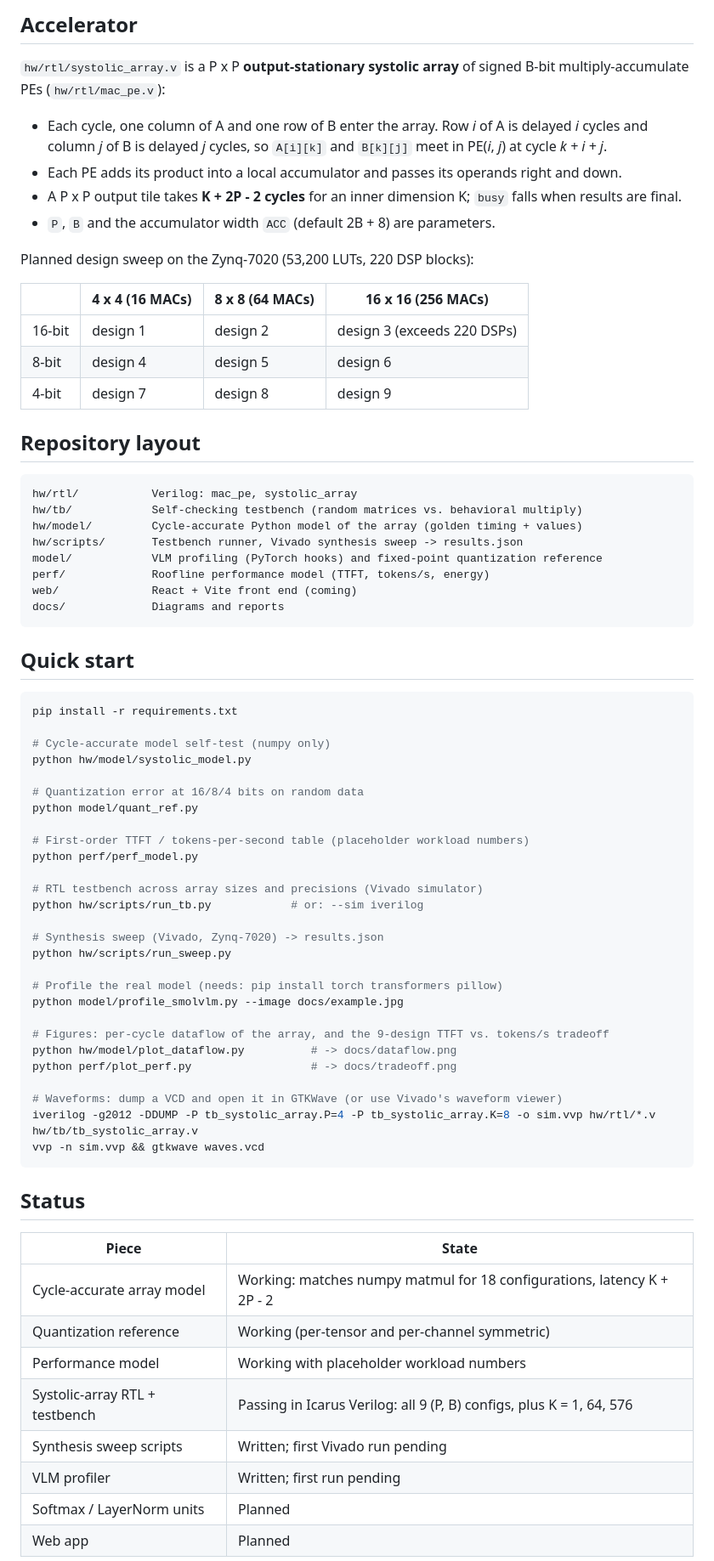
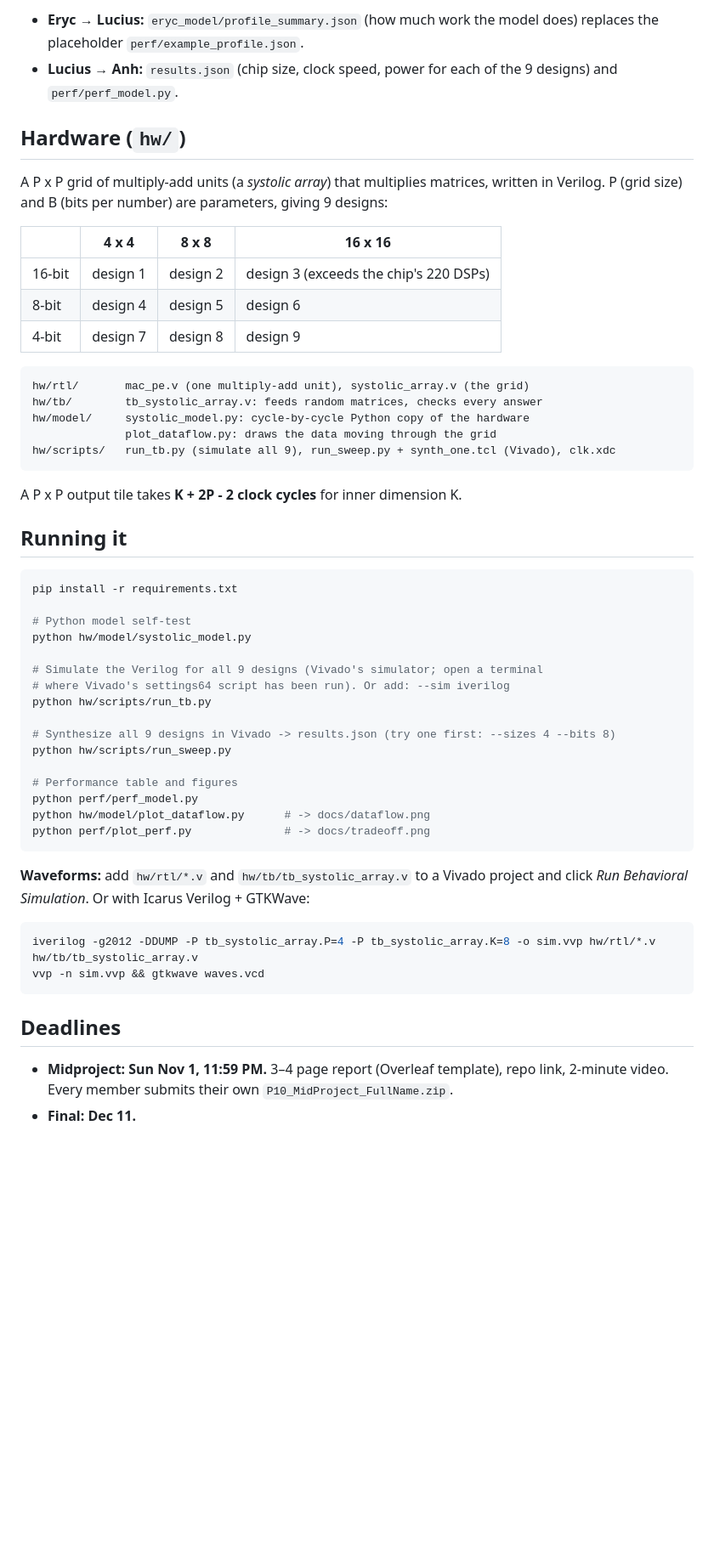
Before and after one commit to ErycRod/ECE-425-Project, a Markdown page: README.md, the part around one of its changes. Shown at 85% size. Rendered like a GitHub page; blank space fills up the shorter version.

Commit message:
Revise README for clarity and project updates
Updated project description, ownership details, and running instructions in README.md.

````diff
--- a/README.md
+++ b/README.md
@@ -50,82 +32,60 @@ flowchart LR
 ```
 
-## Accelerator
+- **Eryc → Lucius:** `eryc_model/profile_summary.json` (how much work the model does) replaces the placeholder `perf/example_profile.json`.
+- **Lucius → Anh:** `results.json` (chip size, clock speed, power for each of the 9 designs) and `perf/perf_model.py`.
 
-`hw/rtl/systolic_array.v` is a P x P **output-stationary systolic array** of
-signed B-bit multiply-accumulate PEs (`hw/rtl/mac_pe.v`):
+## Hardware (`hw/`)
 
-- Each cycle, one column of A and one row of B enter the array. Row *i* of A is
-  delayed *i* cycles and column *j* of B is delayed *j* cycles, so `A[i][k]` and
-  `B[k][j]` meet in PE(*i*, *j*) at cycle *k + i + j*.
-- Each PE adds its product into a local accumulator and passes its operands
-  right and down.
-- A P x P output tile takes **K + 2P - 2 cycles** for an inner dimension K;
-  `busy` falls when results are final.
-- `P`, `B` and the accumulator width `ACC` (default 2B + 8) are parameters.
+A P x P grid of multiply-add units (a *systolic array*) that multiplies matrices, written in Verilog.
+P (grid size) and B (bits per number) are parameters, giving 9 designs:
 
-Planned design sweep on the Zynq-7020 (53,200 LUTs, 220 DSP blocks):
-
-| | 4 x 4 (16 MACs) | 8 x 8 (64 MACs) | 16 x 16 (256 MACs) |
+| | 4 x 4 | 8 x 8 | 16 x 16 |
 | --- | --- | --- | --- |
-| 16-bit | design 1 | design 2 | design 3 (exceeds 220 DSPs) |
+| 16-bit | design 1 | design 2 | design 3 (exceeds the chip's 220 DSPs) |
 | 8-bit | design 4 | design 5 | design 6 |
 | 4-bit | design 7 | design 8 | design 9 |
 
-## Repository layout
-
 ```
-hw/rtl/           Verilog: mac_pe, systolic_array
-hw/tb/            Self-checking testbench (random matrices vs. behavioral multiply)
-hw/model/         Cycle-accurate Python model of the array (golden timing + values)
-hw/scripts/       Testbench runner, Vivado synthesis sweep -> results.json
-model/            VLM profiling (PyTorch hooks) and fixed-point quantization reference
-perf/             Roofline performance model (TTFT, tokens/s, energy)
-web/              React + Vite front end (coming)
-docs/             Diagrams and reports
+hw/rtl/       mac_pe.v (one multiply-add unit), systolic_array.v (the grid)
+hw/tb/        tb_systolic_array.v: feeds random matrices, checks every answer
+hw/model/     systolic_model.py: cycle-by-cycle Python copy of the hardware
+              plot_dataflow.py: draws the data moving through the grid
+hw/scripts/   run_tb.py (simulate all 9), run_sweep.py + synth_one.tcl (Vivado), clk.xdc
 ```
 
-## Quick start
+A P x P output tile takes **K + 2P - 2 clock cycles** for inner dimension K.
+
+## Running it
 
 ```bash
 pip install -r requirements.txt
 
-# Cycle-accurate model self-test (numpy only)
+# Python model self-test
 python hw/model/systolic_model.py
 
-# Quantization error at 16/8/4 bits on random data
-python model/quant_ref.py
+# Simulate the Verilog for all 9 designs (Vivado's simulator; open a terminal
+# where Vivado's settings64 script has been run). Or add: --sim iverilog
+python hw/scripts/run_tb.py
 
-# First-order TTFT / tokens-per-second table (placeholder workload numbers)
-python perf/perf_model.py
-
-# RTL testbench across array sizes and precisions (Vivado simulator)
-python hw/scripts/run_tb.py            # or: --sim iverilog
-
-# Synthesis sweep (Vivado, Zynq-7020) -> results.json
+# Synthesize all 9 designs in Vivado -> results.json (try one first: --sizes 4 --bits 8)
 python hw/scripts/run_sweep.py
 
-# Profile the real model (needs: pip install torch transformers pillow)
-python model/profile_smolvlm.py --image docs/example.jpg
+# Performance table and figures
+python perf/perf_model.py
+python hw/model/plot_dataflow.py      # -> docs/dataflow.png
+python perf/plot_perf.py              # -> docs/tradeoff.png
+```
 
-# Figures: per-cycle dataflow of the array, and the 9-design TTFT vs. tokens/s tradeoff
-python hw/model/plot_dataflow.py          # -> docs/dataflow.png
-python perf/plot_perf.py                  # -> docs/tradeoff.png
-
-# Waveforms: dump a VCD and open it in GTKWave (or use Vivado's waveform viewer)
+**Waveforms:** add `hw/rtl/*.v` and `hw/tb/tb_systolic_array.v` to a Vivado project and click
+*Run Behavioral Simulation*. Or with Icarus Verilog + GTKWave:
+```bash
 iverilog -g2012 -DDUMP -P tb_systolic_array.P=4 -P tb_systolic_array.K=8 -o sim.vvp hw/rtl/*.v hw/tb/tb_systolic_array.v
 vvp -n sim.vvp && gtkwave waves.vcd
 ```
 
-## Status
+## Deadlines
 
-| Piece | State |
-| --- | --- |
-| Cycle-accurate array model | Working: matches numpy matmul for 18 configurations, latency K + 2P - 2 |
-| Quantization reference | Working (per-tensor and per-channel symmetric) |
-| Performance model | Working with placeholder workload numbers |
-| Systolic-array RTL + testbench | Passing in Icarus Verilog: all 9 (P, B) configs, plus K = 1, 64, 576 |
-| Synthesis sweep scripts | Written; first Vivado run pending |
-| VLM profiler | Written; first run pending |
-| Softmax / LayerNorm units | Planned |
-| Web app | Planned |
+- **Midproject: Sun Nov 1, 11:59 PM.** 3–4 page report (Overleaf template), repo link, 2-minute video.
+  Every member submits their own `P10_MidProject_FullName.zip`.
+- **Final: Dec 11.**
 
````
Also changed, not shown: other parts of README.md (+23 -61 lines).
